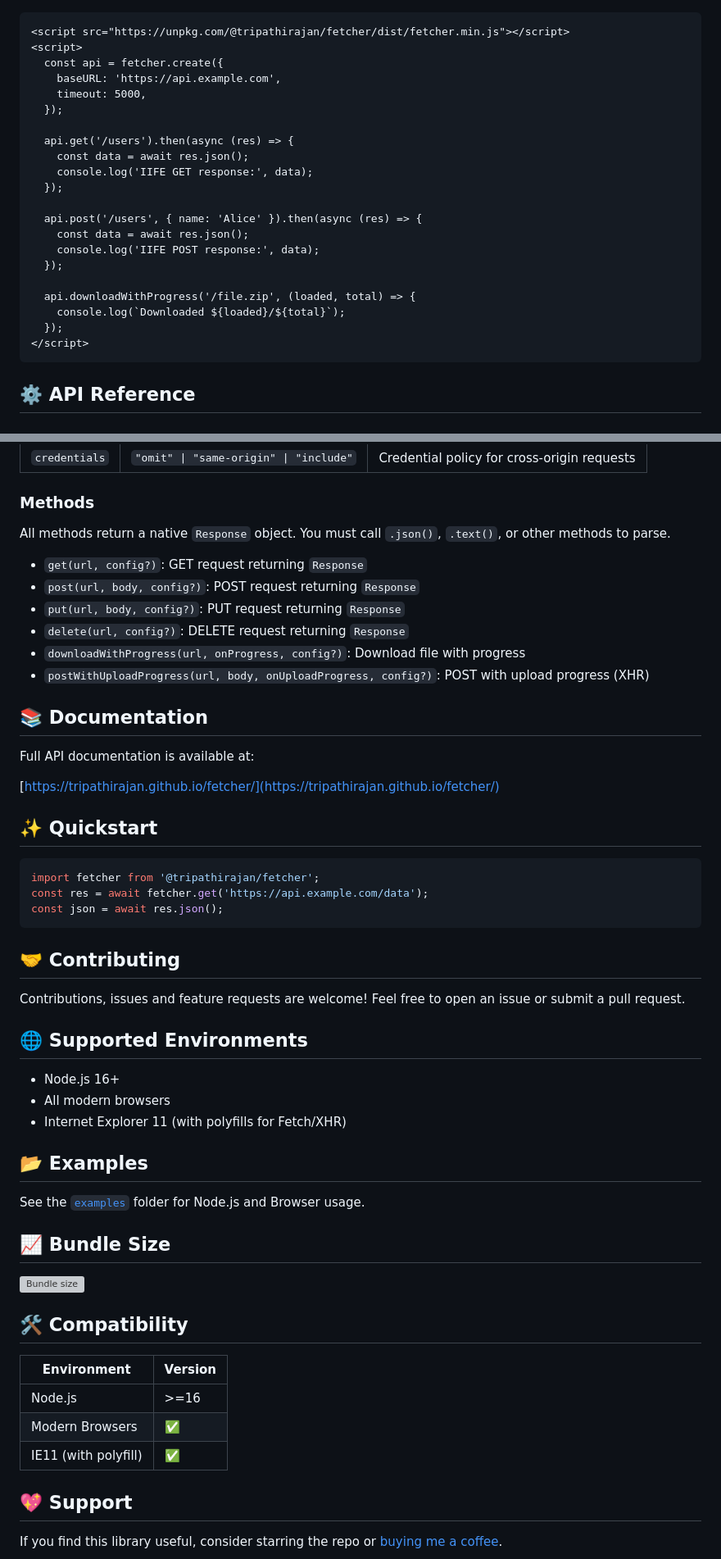
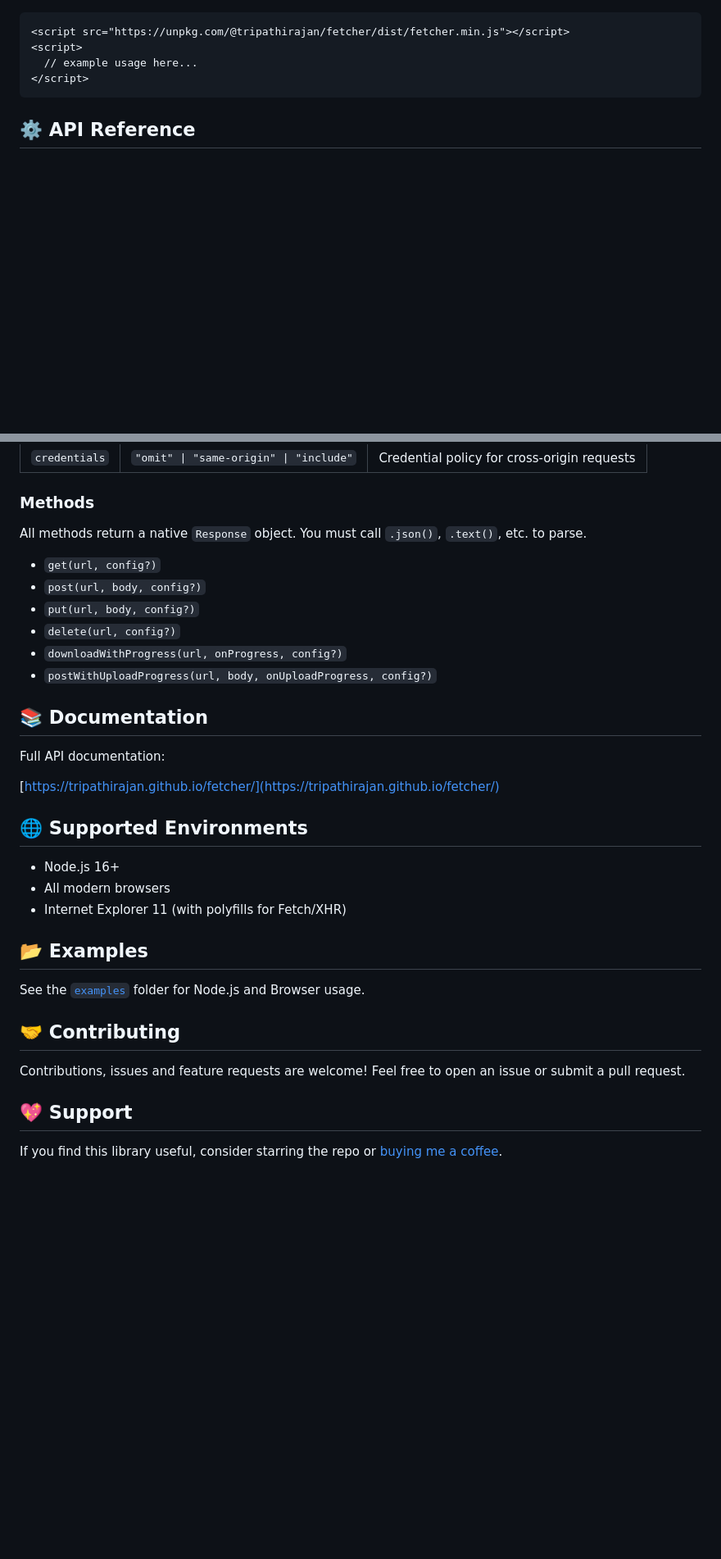
Before and after one commit to tripathirajan/fetcher, a Markdown page: README.md, 2 parts joined by grey strips. Shown: that part at 82% size. Rendered like a GitHub page; blank space fills up the shorter version; grey boxes are pictures that could not be loaded.

````diff
--- a/README.md
+++ b/README.md
@@ -82,24 +49,7 @@ After publishing, you can include the UMD/IIFE build via a CDN like unpkg:
 ```html
 <script src="https://unpkg.com/@tripathirajan/fetcher/dist/fetcher.min.js"></script>
 <script>
-  const api = fetcher.create({
-    baseURL: 'https://api.example.com',
-    timeout: 5000,
-  });
-
-  api.get('/users').then(async (res) => {
-    const data = await res.json();
-    console.log('IIFE GET response:', data);
-  });
-
-  api.post('/users', { name: 'Alice' }).then(async (res) => {
-    const data = await res.json();
-    console.log('IIFE POST response:', data);
-  });
-
-  api.downloadWithProgress('/file.zip', (loaded, total) => {
-    console.log(`Downloaded ${loaded}/${total}`);
-  });
+  // example usage here...
 </script>
 ```
 
@@ -121,33 +71,20 @@ Creates a new Fetcher instance.
 
 ### Methods
 
-All methods return a native `Response` object.
-You must call `.json()`, `.text()`, or other methods to parse.
+All methods return a native `Response` object. You must call `.json()`, `.text()`, etc. to parse.
 
-- `get(url, config?)`: GET request returning `Response`
-- `post(url, body, config?)`: POST request returning `Response`
-- `put(url, body, config?)`: PUT request returning `Response`
-- `delete(url, config?)`: DELETE request returning `Response`
-- `downloadWithProgress(url, onProgress, config?)`: Download file with progress
-- `postWithUploadProgress(url, body, onUploadProgress, config?)`: POST with upload progress (XHR)
+- `get(url, config?)`
+- `post(url, body, config?)`
+- `put(url, body, config?)`
+- `delete(url, config?)`
+- `downloadWithProgress(url, onProgress, config?)`
+- `postWithUploadProgress(url, body, onUploadProgress, config?)`
 
 ## 📚 Documentation
 
-Full API documentation is available at:
+Full API documentation:
 
 [https://tripathirajan.github.io/fetcher/](https://tripathirajan.github.io/fetcher/)
-
-## ✨ Quickstart
-
-```typescript
-import fetcher from '@tripathirajan/fetcher';
-const res = await fetcher.get('https://api.example.com/data');
-const json = await res.json();
-```
-
-## 🤝 Contributing
-
-Contributions, issues and feature requests are welcome! Feel free to open an issue or submit a pull request.
 
 ## 🌐 Supported Environments
 
@@ -159,17 +96,9 @@ Contributions, issues and feature requests are welcome! Feel free to open an iss
 
 See the [`examples`](./examples) folder for Node.js and Browser usage.
 
-## 📈 Bundle Size
+## 🤝 Contributing
 
-![Bundle size](https://badgen.net/bundlephobia/minzip/@tripathirajan/fetcher)
-
-## 🛠 Compatibility
-
-| Environment          | Version |
-| -------------------- | ------- |
-| Node.js              | >=16    |
-| Modern Browsers      | ✅      |
-| IE11 (with polyfill) | ✅      |
+Contributions, issues and feature requests are welcome! Feel free to open an issue or submit a pull request.
 
 ## 💖 Support
 
````
Also changed, not shown: other parts of README.md (+14 -47 lines).
